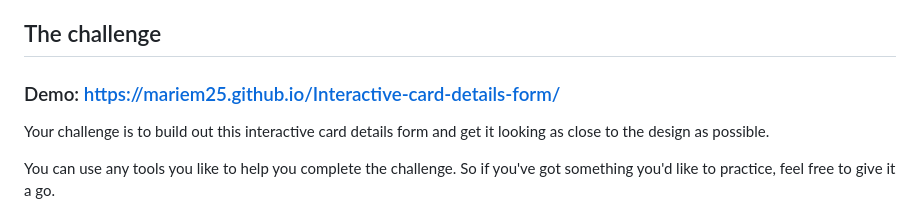
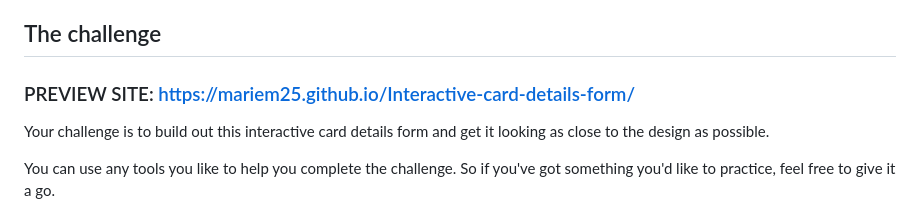
Before and after one commit to Mariem-Abdalwahab/Interactive-card-details-form, a Markdown page: README.md, the part around the change. Drawn GitHub-style.

```diff
--- a/README.md
+++ b/README.md
@@ -11,7 +11,7 @@ Thanks for checking out this front-end coding challenge.
 **To do this challenge, you need a good understanding of HTML, CSS and JavaScript.**
 
 ## The challenge
-### Demo: https://mariem25.github.io/Interactive-card-details-form/
+### PREVIEW SITE: https://mariem25.github.io/Interactive-card-details-form/
 
 Your challenge is to build out this interactive card details form and get it looking as close to the design as possible.
 
```
